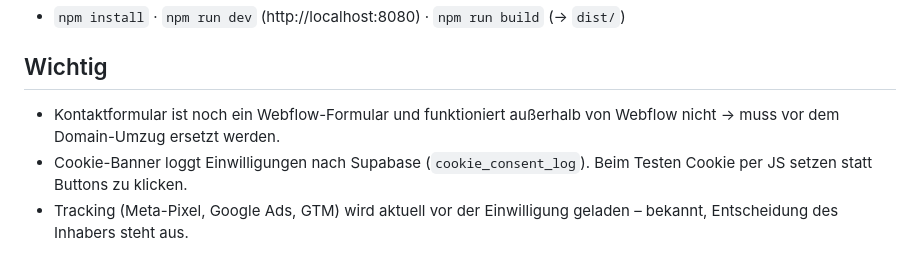
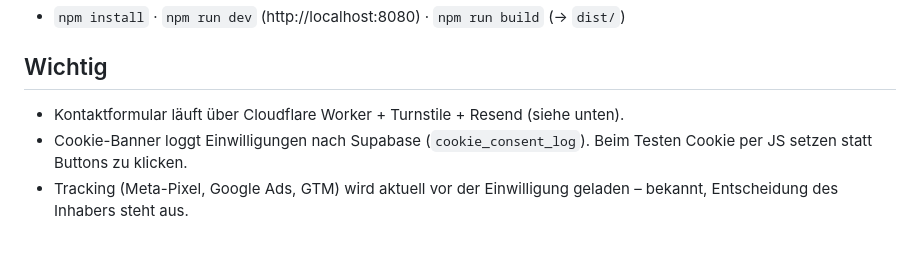
Before and after one commit to soenke96/fastlanes-website, a Markdown page: CLAUDE.md, the part around the change. Drawn GitHub-style.

Commit message:
Doku: Kontaktformular-Hinweis aktualisiert
Co-Authored-By: Claude Opus 5.5 <noreply@anthropic.com>

```diff
--- a/CLAUDE.md
+++ b/CLAUDE.md
@@ -29,7 +29,7 @@ Mehrseiten-Website übernommen. Der bestehende Look soll erhalten bleiben – **
 - `npm install` · `npm run dev` (http://localhost:8080) · `npm run build` (→ `dist/`)
 
 ## Wichtig
-- Kontaktformular ist noch ein Webflow-Formular und funktioniert außerhalb von Webflow nicht → muss vor dem Domain-Umzug ersetzt werden.
+- Kontaktformular läuft über Cloudflare Worker + Turnstile + Resend (siehe unten).
 - Cookie-Banner loggt Einwilligungen nach Supabase (`cookie_consent_log`). Beim Testen Cookie per JS setzen statt Buttons zu klicken.
 - Tracking (Meta-Pixel, Google Ads, GTM) wird aktuell vor der Einwilligung geladen – bekannt, Entscheidung des Inhabers steht aus.
 
```
